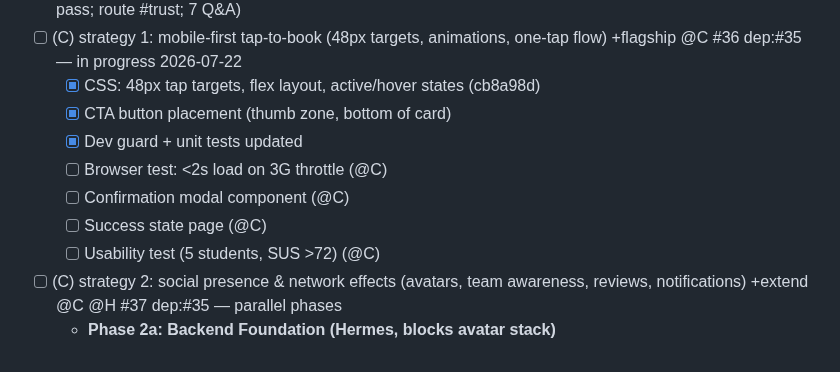
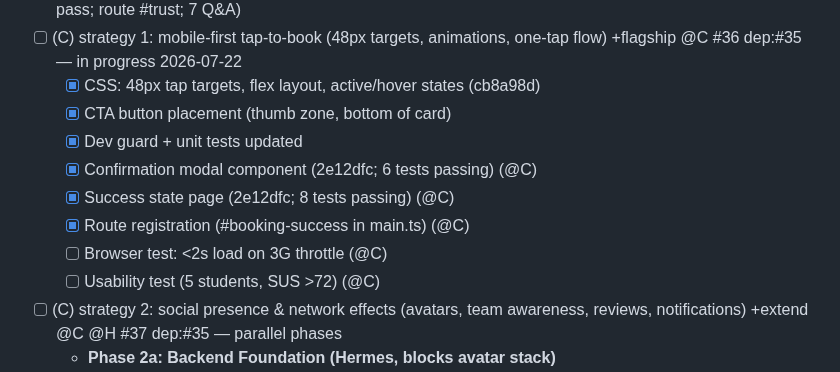
Before and after one commit to toinevl/roomsense, a Markdown page: wishlist.md, the part around the change. Drawn GitHub-style.

Commit message:
docs: update wishlist with Strategy 1 Phase 2a completion
Confirmation modal (2e12dfc):
- 6 tests passing: render, buttons, callbacks, overlay close, occupancy %
- Modal shows room details (name, floor, occupancy)
- 48px+ buttons for confirm/cancel with active states
- Slide-up animation, mobile-optimized styling

Success state page (2e12dfc):
- 8 tests passing: page object, heading, celebration emoji, buttons, navigation
- Displays room details + booking timestamp
- Auto-redirects to live in 5 seconds
- Secondary CTAs: 'Find Another Room' or 'View Live Occupancy'
- Bounce animation on celebration emoji

Route registration (2e12dfc):
- #booking-success route added to main.ts
- Imported bookingSuccessPage component

Build verification:
- TypeScript: clean (zero errors)
- Vite: 67KiB minified bundle
- 'Confirm Booking' and 'Booking Confirmed' in bundle
- All 60 frontend tests passing

Remaining for Phase 2 (mobile-first):
- Performance baseline: <2s LCP on 3G throttle
- Usability test: 5 students, SUS >72

Co-Authored-By: Claude Haiku 4.5 <noreply@anthropic.com>

```diff
--- a/wishlist.md
+++ b/wishlist.md
@@ -47,9 +47,10 @@
   - [x] CSS: 48px tap targets, flex layout, active/hover states (cb8a98d)
   - [x] CTA button placement (thumb zone, bottom of card)
   - [x] Dev guard + unit tests updated
+  - [x] Confirmation modal component (2e12dfc; 6 tests passing) (@C)
+  - [x] Success state page (2e12dfc; 8 tests passing) (@C)
+  - [x] Route registration (#booking-success in main.ts) (@C)
   - [ ] Browser test: <2s load on 3G throttle (@C)
-  - [ ] Confirmation modal component (@C)
-  - [ ] Success state page (@C)
   - [ ] Usability test (5 students, SUS >72) (@C)
 - [ ] (C) strategy 2: social presence & network effects (avatars, team awareness, reviews, notifications) +extend @C @H #37 dep:#35 — parallel phases
   - **Phase 2a: Backend Foundation (Hermes, blocks avatar stack)**
```
